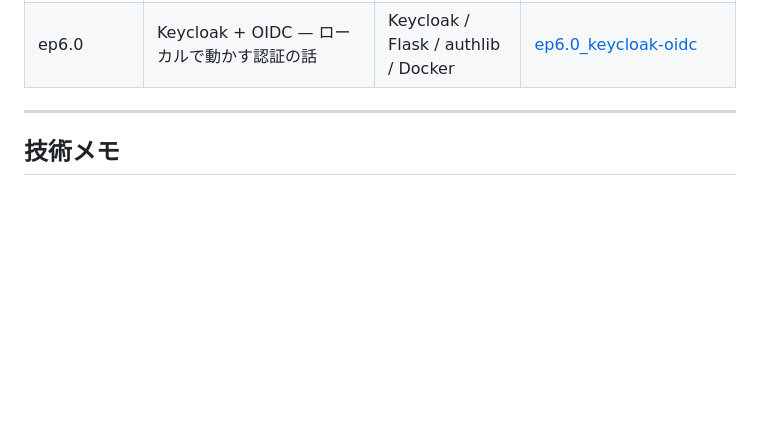
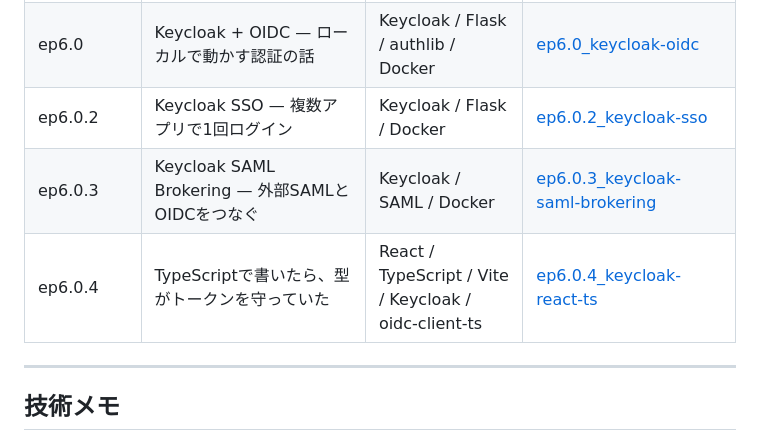
Before and after one commit to t-motoki/yum-samples, a Markdown page: README.md, the part around the change. GitHub-like rendering; blank space fills up the shorter version.

Commit message:
更新: ep6.0.2〜ep6.0.4 をエピソード一覧に追加
Keycloak SSO・SAML Brokering・React+TypeScript の3エピソードが
フォルダ追加済みだったが README に未掲載だったため追記。

Co-Authored-By: Claude Sonnet 4.6 <noreply@anthropic.com>

```diff
--- a/README.md
+++ b/README.md
@@ -44,6 +44,9 @@ AIがコードを書く時代に、エンジニアの仕事はどう変わるの
 | ep4.1 | Claude Code で実装・FP 実務で検証する — ライフイベント家計シミュレーター実装編 | Claude Code / Python | [ep4.1_life-event-simulator-impl](./episodes/ep4.1_life-event-simulator-impl/) |
 | ep5.0 | Claude Codeが自律的に動けた理由 — CLAUDE.md・スキル・ガードレール3つの仕掛け | Claude Code | [ep5.0_claude-code-autonomous-reasons](./episodes/ep5.0_claude-code-autonomous-reasons/) |
 | ep6.0 | Keycloak + OIDC — ローカルで動かす認証の話 | Keycloak / Flask / authlib / Docker | [ep6.0_keycloak-oidc](./episodes/ep6/ep6.0_keycloak-oidc/) |
+| ep6.0.2 | Keycloak SSO — 複数アプリで1回ログイン | Keycloak / Flask / Docker | [ep6.0.2_keycloak-sso](./episodes/ep6/ep6.0.2_keycloak-sso/) |
+| ep6.0.3 | Keycloak SAML Brokering — 外部SAMLとOIDCをつなぐ | Keycloak / SAML / Docker | [ep6.0.3_keycloak-saml-brokering](./episodes/ep6/ep6.0.3_keycloak-saml-brokering/) |
+| ep6.0.4 | TypeScriptで書いたら、型がトークンを守っていた | React / TypeScript / Vite / Keycloak / oidc-client-ts | [ep6.0.4_keycloak-react-ts](./episodes/ep6/ep6.0.4_keycloak-react-ts/) |
 
 ---
 
```
